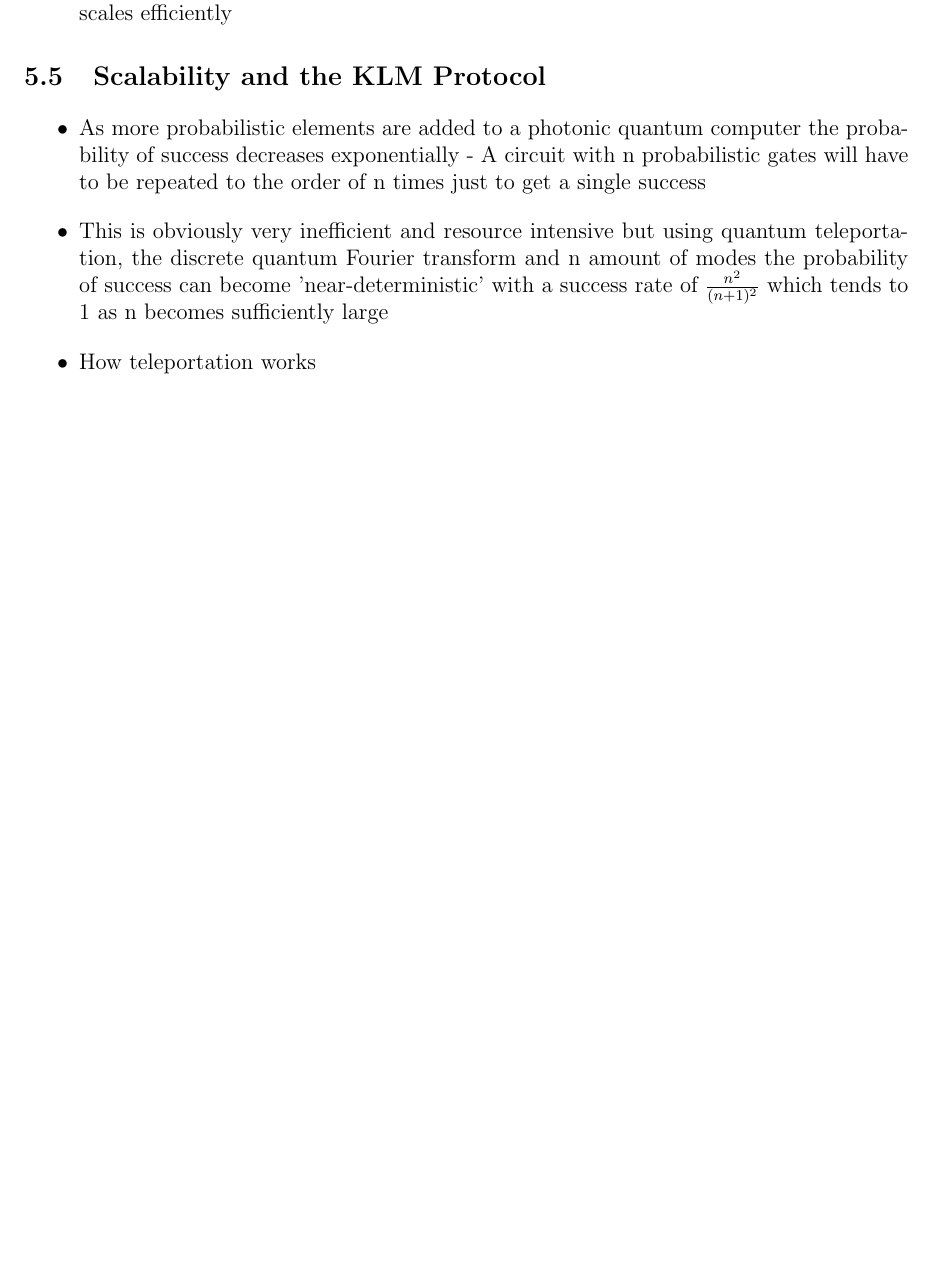
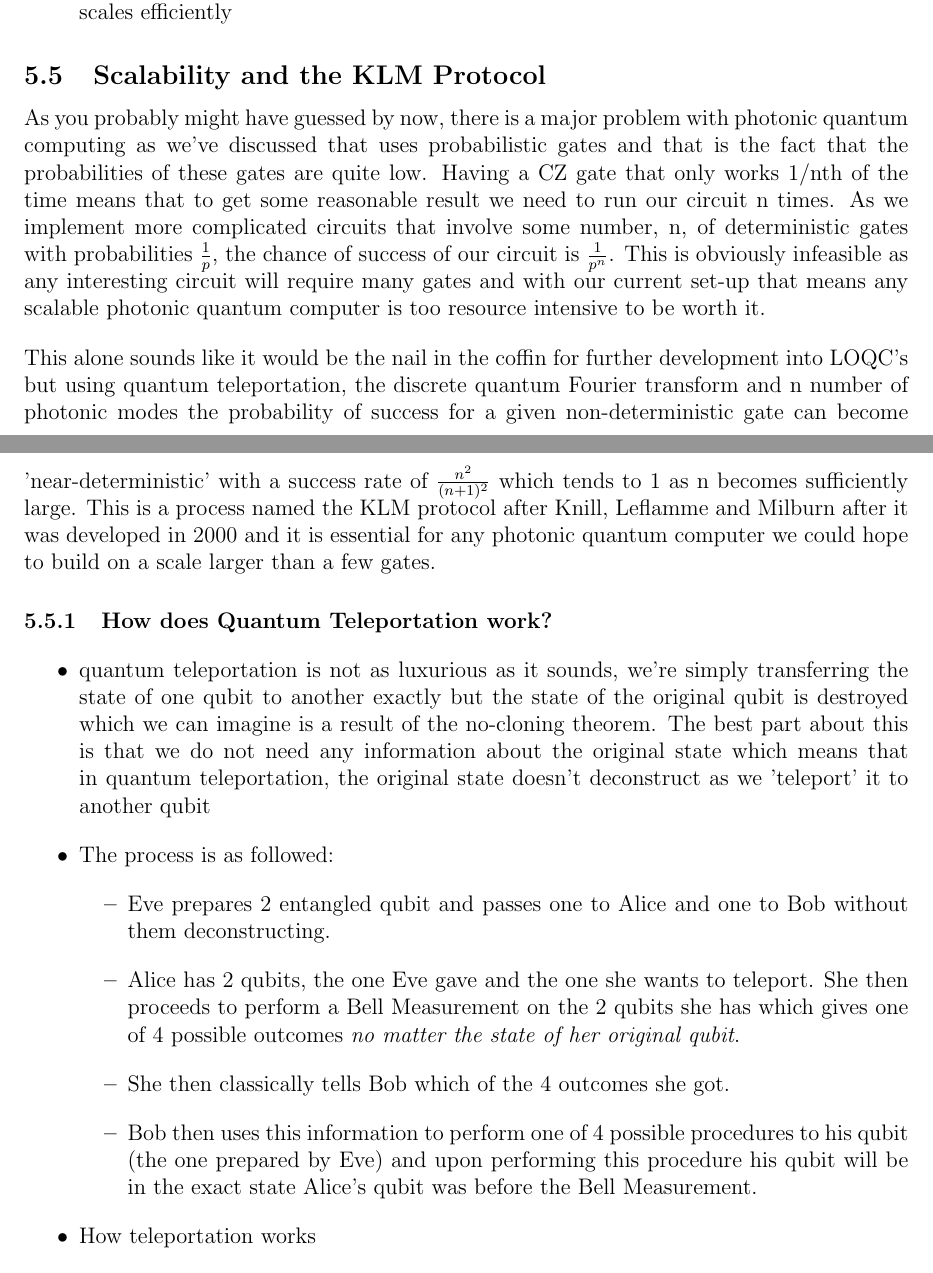
Before and after one commit to kockahonza/GroupProject_QuantumComputer, a LaTeX document (main.tex, which reads sections/PhotonicQC.tex): part of page 27 of 30 before the commit and two parts of pages 27 and 28 of 31 after it, the two joined at a grey line, cut so that both start at the same text, the shorter picture padded with empty space. Compiled offline with pdfLaTeX.

Commit message:
Updates from Overleaf

```diff
--- a/sections/PhotonicQC.tex
+++ b/sections/PhotonicQC.tex
@@ -126,9 +126,24 @@ Due to the following results the additional resources for a LOQC that scales wit
 \end{itemize}
 
 \subsection{Scalability and the KLM Protocol}
+As you probably might have guessed by now, there is a major problem with photonic quantum computing as we've discussed that uses probabilistic gates and that is the fact that the probabilities of these gates are quite low. Having a CZ gate that only works 1/nth of the time means that to get some reasonable result we need to run our circuit n times. As we implement more complicated circuits that involve some number, n, of deterministic gates with probabilities $\frac{1}{p}$, the chance of success of our circuit is $\frac{1}{p^n}$. This is obviously infeasible as any interesting circuit will require many gates and with our current set-up that means any scalable photonic quantum computer is too resource intensive to be worth it. \par
+This alone sounds like it would be the nail in the coffin for further development into LOQC's but using quantum teleportation, the discrete quantum Fourier transform and n number of photonic modes the probability of success for a given non-deterministic gate can become 'near-deterministic' with a success rate of $\frac{n^2}{(n+1)^2}$ which tends to 1 as n becomes sufficiently large. This is a process named the KLM protocol after Knill, Leflamme and Milburn after it was developed in 2000 and it is essential for any photonic quantum computer we could hope to build on a scale larger than a few gates.
+
+\subsubsection{How does Quantum Teleportation work?}
+
 \begin{itemize}
-    \item As more probabilistic elements are added to a photonic quantum computer the probability of success decreases exponentially - A circuit with n probabilistic gates will have to be repeated to the order of n times just to get a single success
-    \item This is obviously very inefficient and resource intensive but using quantum teleportation, the discrete quantum Fourier transform and n amount of modes the probability of success can become 'near-deterministic' with a success rate of $\frac{n^2}{(n+1)^2}$ which tends to 1 as n becomes sufficiently large
+    \item quantum teleportation is not as luxurious as it sounds, we're simply transferring the state of one qubit to another exactly but the state of the original qubit is destroyed which we can imagine is a result of the no-cloning theorem. The best part about this is that we do not need any information about the original state which means that in quantum teleportation, the original state doesn't deconstruct as we 'teleport' it to another qubit
+    \item The process is as followed:
+    \begin{itemize}
+        \item Eve prepares 2 entangled qubit and passes one to Alice and one to Bob without them deconstructing.
+        \item Alice has 2 qubits, the one Eve gave and the one she wants to teleport. She then proceeds to perform a Bell Measurement on the 2 qubits she has which gives one of 4 possible outcomes \textit{no matter the state of her original qubit}.
+        \item She then classically tells Bob which of the 4 outcomes she got.
+        \item Bob then uses this information to perform one of 4 possible procedures to his qubit (the one prepared by Eve) and upon performing this procedure his qubit will be in the exact state Alice's qubit was before the Bell Measurement.
+    \end{itemize}
+
+\end{itemize}
+
+\begin{itemize}
     \item How teleportation works
     \item How the commutativity of the cz gate and the x and z gates means that we can prepare the cz gate 'offline' (we can prepare these ahead of time using several trials and then store it for use later) with the entangled qubits that make teleportation work - the qubits we want to apply the cz gate on can then be teleported onto modes that have had the cz gate applied to them.
     \item If teleportation was deterministic then the probabilistic part (the cz gate) will have been moved offline, meaning that with enough preparation (and storage) our qc's would never fail but the bell measurements that make teleportation work are only successful half the time, given that there are two bell measurements being made, this modified cz-gate is back to the same probability
```
